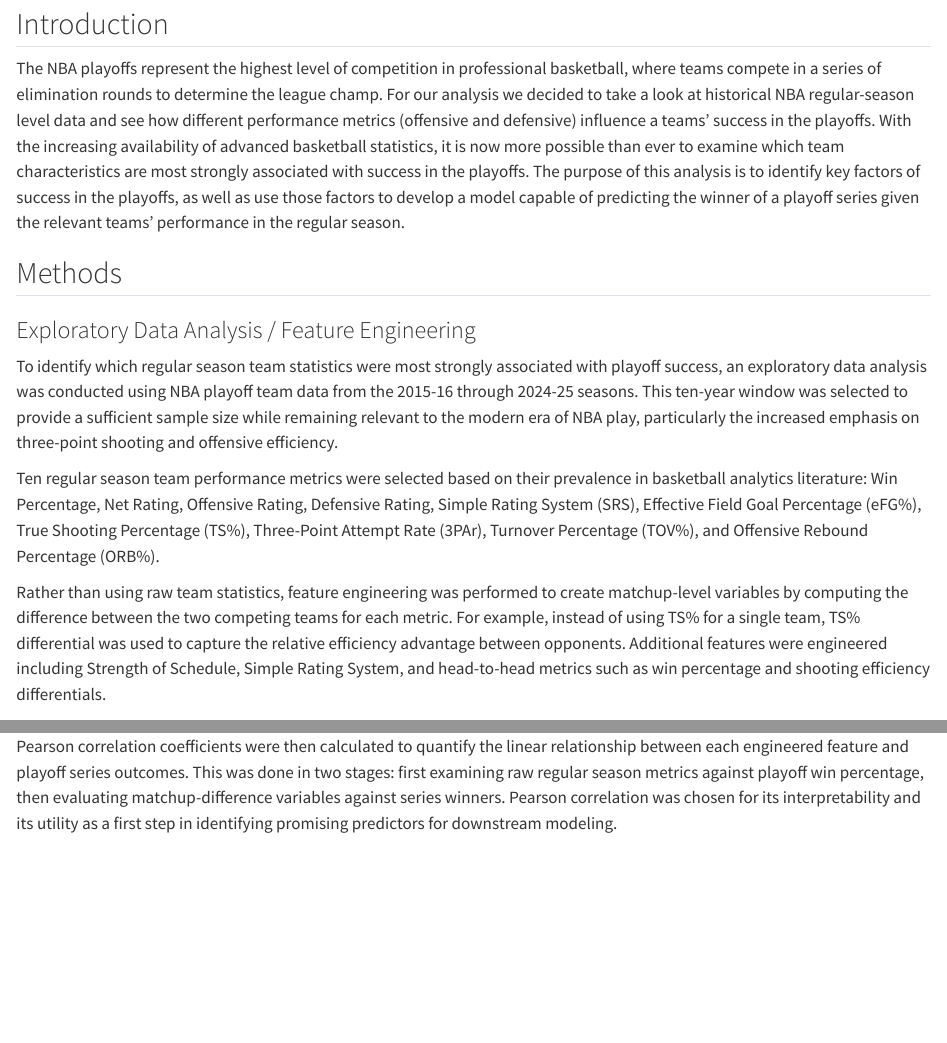
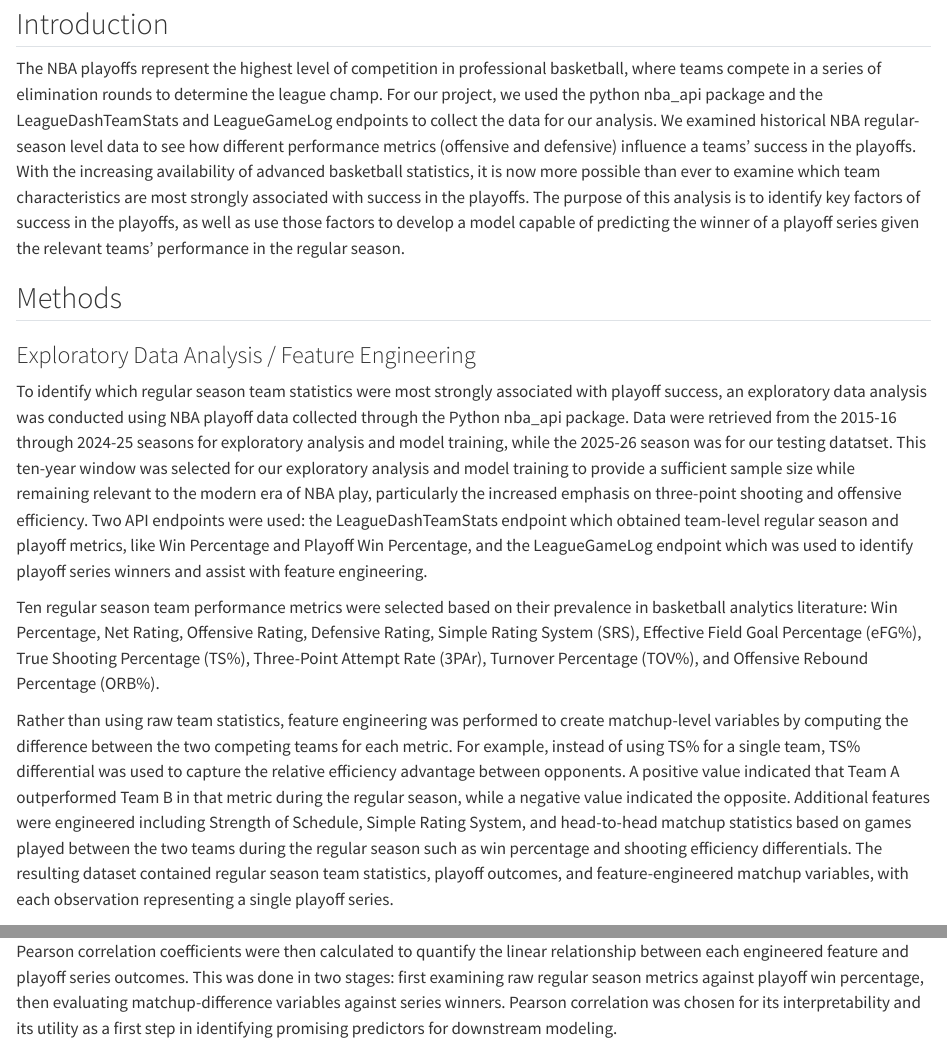
Before and after one commit to Matart930/PSTAT134PROJ-NBA, a Quarto document (report/finalreport134.qmd): the page in a window 1100 px wide, from 80 px down, and a second part further down, joined at a grey line. Rendered offline with R 4.5, knitr and Pandoc in place of Quarto, with nearby package versions; some code elsewhere in the file could not run offline.

Commit message:
Add files via upload

```diff
--- a/report/finalreport134.qmd
+++ b/report/finalreport134.qmd
@@ -6,17 +6,17 @@ editor: visual
 
 ## Introduction
 
-The NBA playoffs represent the highest level of competition in professional basketball, where teams compete in a series of elimination rounds to determine the league champ. For our analysis we decided to take a look at historical NBA regular-season level data and see how different performance metrics (offensive and defensive) influence a teams' success in the playoffs. With the increasing availability of advanced basketball statistics, it is now more possible than ever to examine which team characteristics are most strongly associated with success in the playoffs. The purpose of this analysis is to identify key factors of success in the playoffs, as well as use those factors to develop a model capable of predicting the winner of a playoff series given the relevant teams' performance in the regular season.
+The NBA playoffs represent the highest level of competition in professional basketball, where teams compete in a series of elimination rounds to determine the league champ. For our project, we used the python nba_api package and the LeagueDashTeamStats and LeagueGameLog endpoints to collect the data for our analysis. We examined historical NBA regular-season level data to see how different performance metrics (offensive and defensive) influence a teams’ success in the playoffs. With the increasing availability of advanced basketball statistics, it is now more possible than ever to examine which team characteristics are most strongly associated with success in the playoffs. The purpose of this analysis is to identify key factors of success in the playoffs, as well as use those factors to develop a model capable of predicting the winner of a playoff series given the relevant teams’ performance in the regular season.
 
 ## Methods
 
 ### Exploratory Data Analysis / Feature Engineering
 
-To identify which regular season team statistics were most strongly associated with playoff success, an exploratory data analysis was conducted using NBA playoff team data from the 2015-16 through 2024-25 seasons. This ten-year window was selected to provide a sufficient sample size while remaining relevant to the modern era of NBA play, particularly the increased emphasis on three-point shooting and offensive efficiency.
+To identify which regular season team statistics were most strongly associated with playoff success, an exploratory data analysis was conducted using NBA playoff data collected through the Python nba_api package. Data were retrieved from the 2015-16 through 2024-25 seasons for exploratory analysis and model training, while the 2025-26 season was for our testing datatset. This ten-year window was selected for our exploratory analysis and model training to provide a sufficient sample size while remaining relevant to the modern era of NBA play, particularly the increased emphasis on three-point shooting and offensive efficiency. Two API endpoints were used: the LeagueDashTeamStats endpoint which obtained team-level regular season and playoff metrics, like Win Percentage and Playoff Win Percentage, and the LeagueGameLog endpoint which was used to identify playoff series winners and assist with feature engineering.
 
 Ten regular season team performance metrics were selected based on their prevalence in basketball analytics literature: Win Percentage, Net Rating, Offensive Rating, Defensive Rating, Simple Rating System (SRS), Effective Field Goal Percentage (eFG%), True Shooting Percentage (TS%), Three-Point Attempt Rate (3PAr), Turnover Percentage (TOV%), and Offensive Rebound Percentage (ORB%).
 
-Rather than using raw team statistics, feature engineering was performed to create matchup-level variables by computing the difference between the two competing teams for each metric. For example, instead of using TS% for a single team, TS% differential was used to capture the relative efficiency advantage between opponents. Additional features were engineered including Strength of Schedule, Simple Rating System, and head-to-head metrics such as win percentage and shooting efficiency differentials.
+Rather than using raw team statistics, feature engineering was performed to create matchup-level variables by computing the difference between the two competing teams for each metric. For example, instead of using TS% for a single team, TS% differential was used to capture the relative efficiency advantage between opponents. A positive value indicated that Team A outperformed Team B in that metric during the regular season, while a negative value indicated the opposite. Additional features were engineered including Strength of Schedule, Simple Rating System, and head-to-head matchup statistics based on games played between the two teams during the regular season such as win percentage and shooting efficiency differentials. The resulting dataset contained regular season team statistics, playoff outcomes, and feature-engineered matchup variables, with each observation representing a single playoff series.
 
 ### Correlation Analysis
 
```
